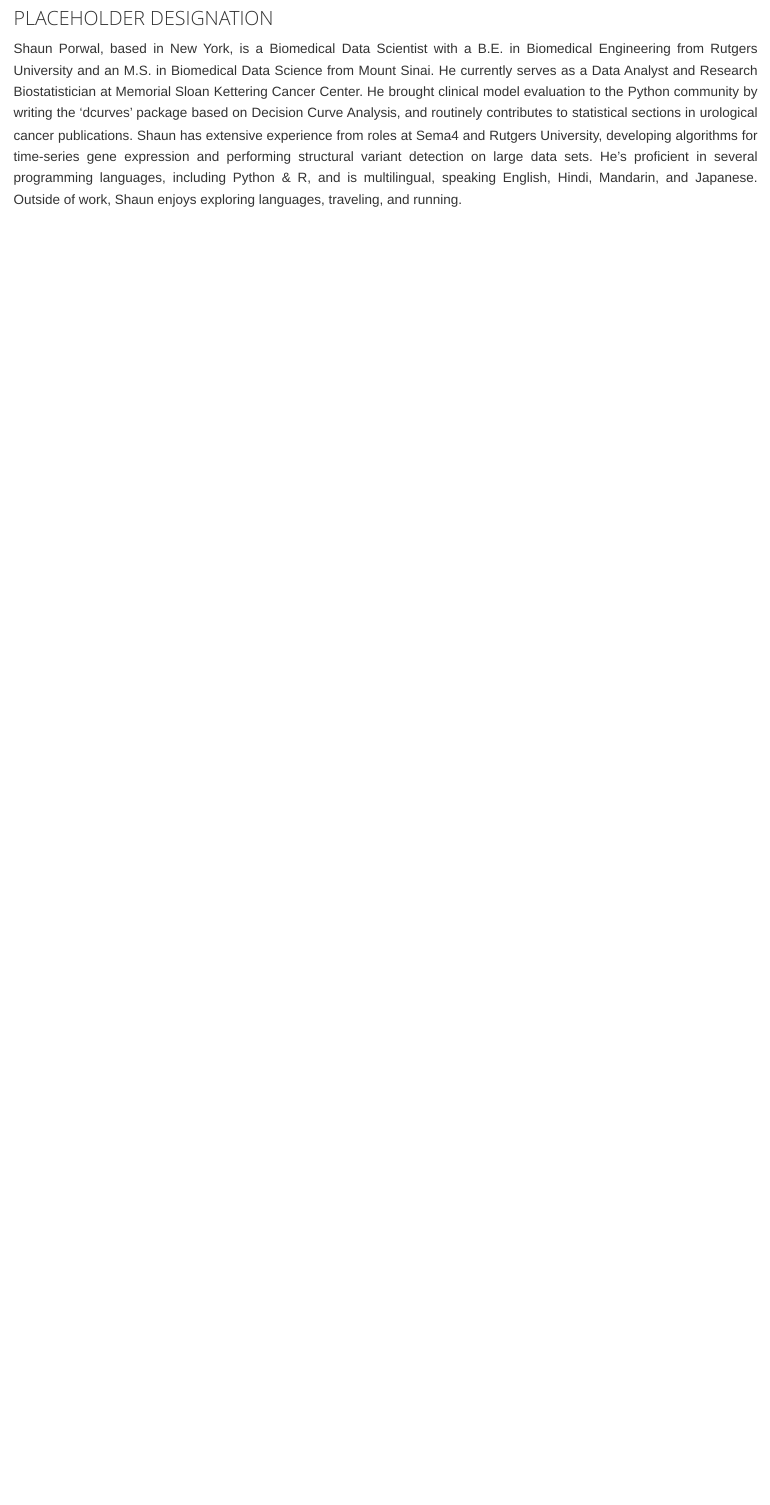
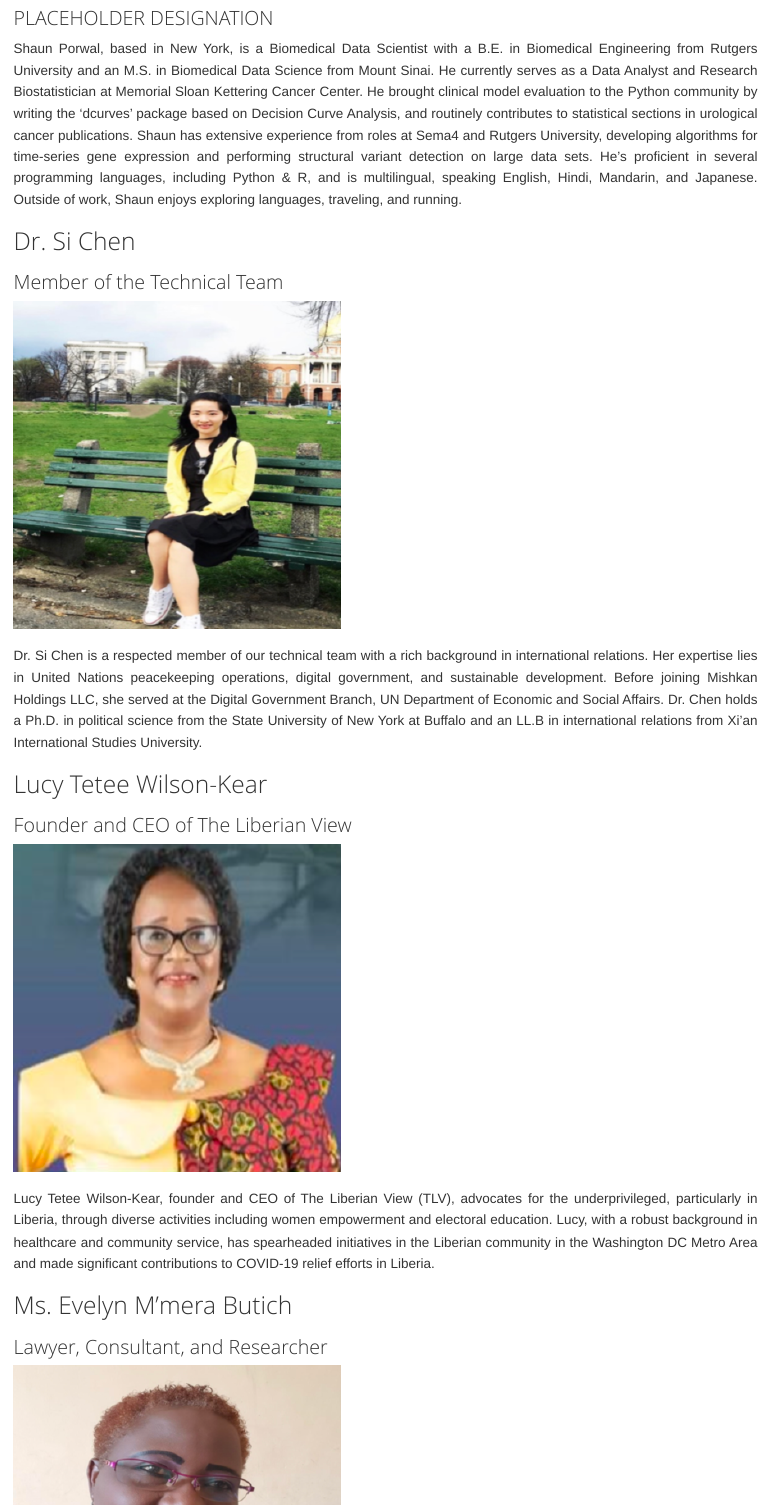
Before and after one commit to mishkanholdingsllc/mishkanholdingsllc.github.io, an R Markdown document (technical_team.Rmd): the page in a window 1100 px wide, from 4050 px down before the commit and from 2860 px down after it, so that both start at the same text. Rendered offline with R 4.5, knitr and Pandoc, with nearby package versions.

Commit message:
Adding more to technical team

```diff
--- a/technical_team.Rmd
+++ b/technical_team.Rmd
@@ -63,15 +63,47 @@ H.E. Laila Rahhal El Atfani is a renowned professional and entrepreneur known fo
 <div class="left">
   <h2>Dr. Rejoice Wodomedzi Foli</h2>
   <h3>PLACEHOLDER DESIGNATION</h3>
-  <img src="pics/foli.png" alt="foli_pic">
+  <img src="pics/technical_team_pics/foli.png" alt="foli_pic">
 </div>
 
 Dr. Rejoice Wodomedzi Foli is an accomplished professional and CEO of G-WEALTH Consults, an international firm specializing in Capacity Building Project Management Consulting and Corporate Governance. With over 20 years of experience, she currently serves as the Senior Project Manager at Absa Bank Ghana Limited. Dr. Foli holds impressive credentials, including a DBA, M-PHIL, MBA, CH.PMC, CH.BA, M-IOD, and P-EFA, and is a member of esteemed professional associations such as the Women in Finance and Investment Network (WiFIN), APN-AfCTA Policy Network, and Business Engage Club 30 - GMA South Africa. Recognized as an award-winning Role Model Certified Coach, Mentor, and Consultant, she specializes in Change & Project Management, Human Capital Management, Talent Development, and Transformational Leadership. Dr. Foli is driven by her passion to inspire corporate personalities and foster growth with a positive mindset.
 
 <div class="left">
-  <img src="pics/porwal_pic.png" alt="porwal_pic">
+  <img src="pics/technical_team_pics/porwal_pic.png" alt="porwal_pic">
   <h2>Shaun Porwal</h2>
   <h3>PLACEHOLDER DESIGNATION</h3>
 </div>
 
 Shaun Porwal, based in New York, is a Biomedical Data Scientist with a B.E. in Biomedical Engineering from Rutgers University and an M.S. in Biomedical Data Science from Mount Sinai. He currently serves as a Data Analyst and Research Biostatistician at Memorial Sloan Kettering Cancer Center. He brought clinical model evaluation to the Python community by writing the 'dcurves' package based on Decision Curve Analysis, and routinely contributes to statistical sections in urological cancer publications. Shaun has extensive experience from roles at Sema4 and Rutgers University, developing algorithms for time-series gene expression and performing structural variant detection on large data sets. He's proficient in several programming languages, including Python & R, and is multilingual, speaking English, Hindi, Mandarin, and Japanese. Outside of work, Shaun enjoys exploring languages, traveling, and running.
+
+<div class="left">
+  <h2>Dr. Si Chen</h2>
+  <h3>Member of the Technical Team</h3>
+  <img src="pics/technical_team_pics/chen_pic.png" alt="chen_pic">
+</div>
+
+Dr. Si Chen is a respected member of our technical team with a rich background in international relations. Her expertise lies in United Nations peacekeeping operations, digital government, and sustainable development. Before joining Mishkan Holdings LLC, she served at the Digital Government Branch, UN Department of Economic and Social Affairs. Dr. Chen holds a Ph.D. in political science from the State University of New York at Buffalo and an LL.B in international relations from Xi’an International Studies University.
+
+<div class="left">
+  <h2>Lucy Tetee Wilson-Kear</h2>
+  <h3>Founder and CEO of The Liberian View</h3>
+  <img src="pics/technical_team_pics/kear_pic.png" alt="wilson-kear_pic">
+</div>
+
+Lucy Tetee Wilson-Kear, founder and CEO of The Liberian View (TLV), advocates for the underprivileged, particularly in Liberia, through diverse activities including women empowerment and electoral education. Lucy, with a robust background in healthcare and community service, has spearheaded initiatives in the Liberian community in the Washington DC Metro Area and made significant contributions to COVID-19 relief efforts in Liberia.
+
+<div class="left">
+  <h2>Ms. Evelyn M'mera Butich</h2>
+  <h3>Lawyer, Consultant, and Researcher</h3>
+  <img src="pics/technical_team_pics/butich_pic.png" alt="butich_pic">
+</div>
+
+Ms. Evelyn M'mera Butich is a multifaceted professional, being a lawyer, consultant, and researcher with degrees in law, economics, political science, and sociology. She focuses on women's involvement in food and political security, digital entrepreneurship, and science education for disadvantaged girls. Additionally, she investigates sexual crimes and anti-human trafficking policies and is a skilled project evaluator.
+
+<div class="left">
+  <h2>Noelyne Mensah</h2>
+  <h3>Education, Gender, and Development Consultant</h3>
+  <img src="pics/technical_team_pics/mensah_pic.png" alt="mensah_pic">
+</div>
+
+Noelyne Mensah is a Consultant dedicated to supporting children with learning disabilities and promoting girls' participation in robotics and coding. She is the founder of iGRED Africa and leader of Quepacity Ghana. Noelyne is a self-published author and active participant in youth activism and human rights advocacy. She is passionate about marginalized communities and enjoys sports and quality time with loved ones.
```
Also changed, not shown: index.Rmd (+1 -1 lines), index.html, pics/foli.png (deleted), pics/homepage_pics/homepage_pic.png (renamed from pics/homepage_pic.png), pics/homepage_pics/homepage_pic2.png (renamed from pics/homepage_pic2.png), pics/porwal_pic.png (deleted), pics/rahhal.png (deleted), pics/technical_team_pics/butich_pic.png (added), pics/technical_team_pics/chen_pic.png (added), pics/technical_team_pics/foli.png (added), pics/technical_team_pics/kear_pic.png (added), pics/technical_team_pics/mensah_pic.png (added), pics/technical_team_pics/porwal_pic.png (added), pics/technical_team_pics/rahhal.png (added), 3 more files, 3 other files.
